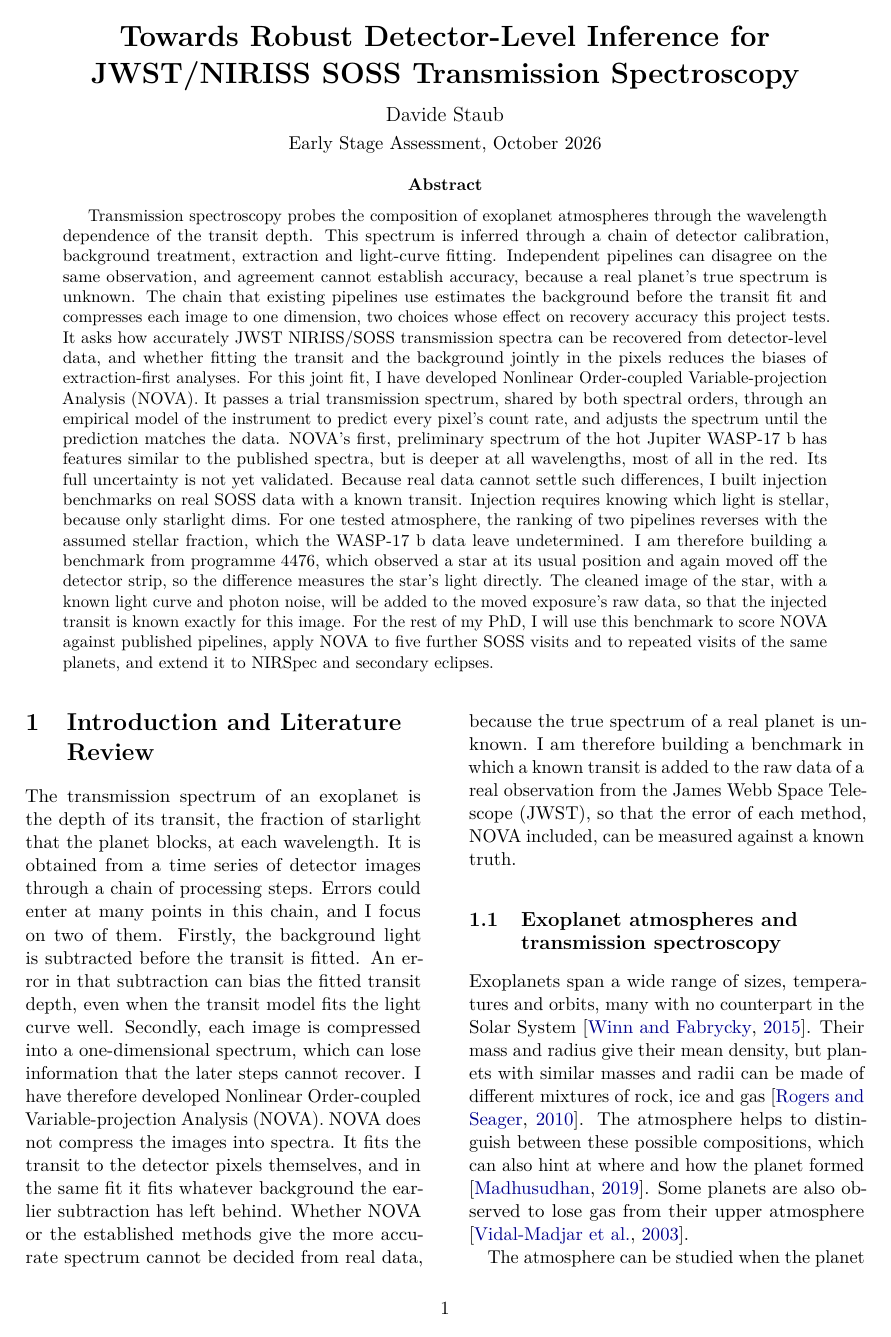
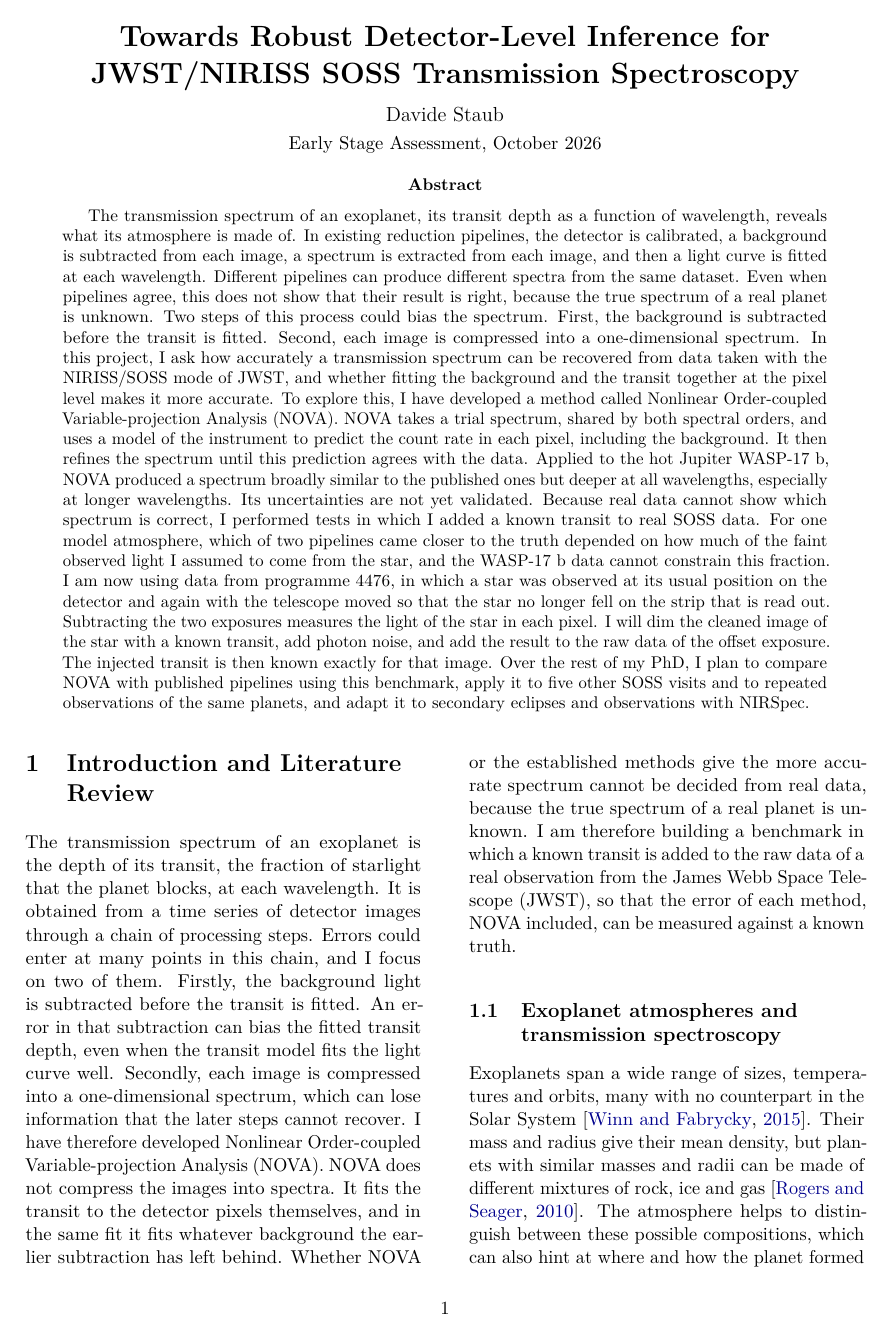
Before and after one commit to davidestaub/ESA, a LaTeX paper (main.tex, which reads sections/00_abstract.tex): page 1 of 25. Compiled offline with pdfLaTeX.

Commit message:
[claude] Abstract: Davide's plainer version, errors corrected, option-1 opening
Co-Authored-By: Claude Opus 5.5 <noreply@anthropic.com>

```diff
--- a/sections/00_abstract.tex
+++ b/sections/00_abstract.tex
@@ -1,23 +1,36 @@
 \begin{abstract}
-Transmission spectroscopy probes the composition of exoplanet atmospheres
-through the wavelength dependence of the transit depth. This spectrum is inferred through a chain of detector calibration, background treatment, extraction and
-light-curve fitting. Independent pipelines can disagree on the same
-observation, and agreement cannot establish accuracy, because a real planet's
-true spectrum is unknown. The chain that existing pipelines use estimates the background before the transit fit and compresses each image to one dimension, two choices whose
-effect on recovery accuracy this project tests. It asks how accurately JWST
-NIRISS/SOSS transmission spectra can be recovered from detector-level data,
-and whether fitting the transit and the background jointly in the pixels reduces the
-biases of extraction-first analyses. For this joint fit, I have developed
-Nonlinear Order-coupled Variable-projection Analysis (NOVA). It passes a
-trial transmission spectrum, shared by both spectral orders, through an
-empirical model of the instrument to predict every pixel's count rate, and
-adjusts the spectrum until the prediction matches the data. NOVA's first, preliminary spectrum
-of the hot Jupiter WASP-17~b has features similar to the published spectra, but is deeper at all wavelengths, most of all in the red. Its full
-uncertainty is not yet validated. Because real data cannot settle such differences, I built injection benchmarks on real SOSS data with a known transit. Injection requires knowing
-which light is stellar, because only starlight dims. For one tested
-atmosphere, the ranking of two pipelines reverses with the assumed stellar
-fraction, which the WASP-17~b data leave undetermined. I am therefore building
-a benchmark from programme 4476, which observed a star at its usual position
-and again moved off the detector strip, so the difference measures the star's light directly.
-The cleaned image of the star, with a known light curve and photon noise, will be added to the moved exposure's raw data, so that the injected transit is known exactly for this image. For the rest of my PhD, I will use this benchmark to score NOVA against published pipelines, apply NOVA to five further SOSS visits and to repeated visits of the same planets, and extend it to NIRSpec and secondary eclipses.
+The transmission spectrum of an exoplanet, its transit depth as a function of
+wavelength, reveals what its atmosphere is made of. In existing reduction
+pipelines, the detector is calibrated, a background is subtracted from each
+image, a spectrum is extracted from each image, and then a light curve is
+fitted at each wavelength. Different pipelines can produce different spectra
+from the same dataset. Even when pipelines agree, this does not show that
+their result is right, because the true spectrum of a real planet is unknown.
+Two steps of this process could bias the spectrum. First, the background is
+subtracted before the transit is fitted. Second, each image is compressed into
+a one-dimensional spectrum. In this project, I ask how accurately a
+transmission spectrum can be recovered from data taken with the NIRISS/SOSS
+mode of JWST, and whether fitting the background and the transit together at
+the pixel level makes it more accurate. To explore this, I have developed a
+method called Nonlinear Order-coupled Variable-projection Analysis (NOVA).
+NOVA takes a trial spectrum, shared by both spectral orders, and uses a model
+of the instrument to predict the count rate in each pixel, including the
+background. It then refines the spectrum until this prediction agrees with
+the data. Applied to the hot Jupiter WASP-17~b, NOVA produced a spectrum
+broadly similar to the published ones but deeper at all wavelengths,
+especially at longer wavelengths. Its uncertainties are not yet validated.
+Because real data cannot show which spectrum is correct, I performed tests in
+which I added a known transit to real SOSS data. For one model atmosphere,
+which of two pipelines came closer to the truth depended on how much of the
+faint observed light I assumed to come from the star, and the WASP-17~b data
+cannot constrain this fraction. I am now using data from programme 4476, in
+which a star was observed at its usual position on the detector and again
+with the telescope moved so that the star no longer fell on the strip that is
+read out. Subtracting the two exposures measures the light of the star in
+each pixel. I will dim the cleaned image of the star with a known transit, add
+photon noise, and add the result to the raw data of the offset exposure. The
+injected transit is then known exactly for that image. Over the rest of my
+PhD, I plan to compare NOVA with published pipelines using this benchmark,
+apply it to five other SOSS visits and to repeated observations of the same
+planets, and adapt it to secondary eclipses and observations with NIRSpec.
 \end{abstract}
```
